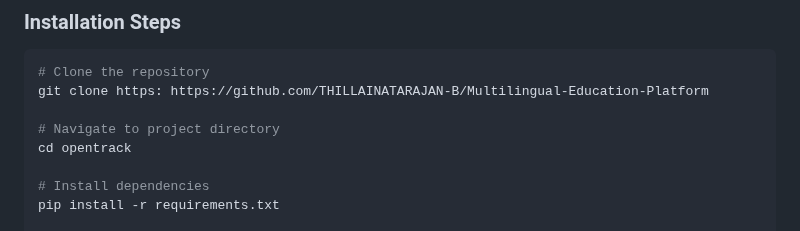
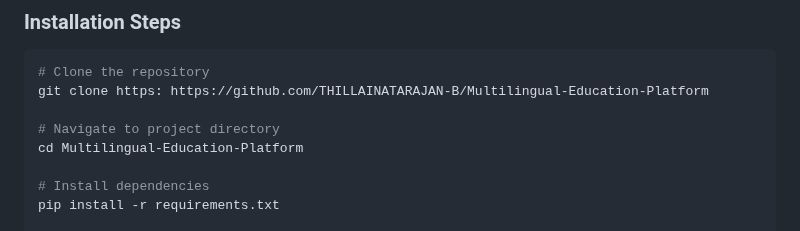
Before and after one commit to THILLAINATARAJAN-B/Multilingual-Education-Platform, a Markdown page: README.md, the part around the change. GitHub-like rendering.

```diff
--- a/README.md
+++ b/README.md
@@ -92,7 +92,7 @@ Recognized for innovation with **2nd Place** at **Hack Beyond Limit** (Rathinam
 git clone https: https://github.com/THILLAINATARAJAN-B/Multilingual-Education-Platform
 
 # Navigate to project directory
-cd opentrack
+cd Multilingual-Education-Platform
 
 # Install dependencies
 pip install -r requirements.txt
```
